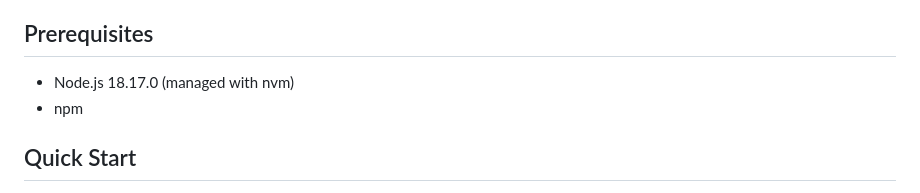
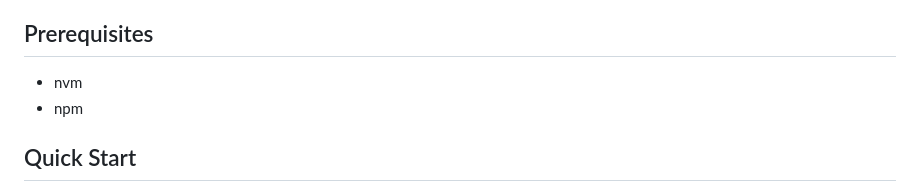
Before and after one commit to dsriseah/cursys, a Markdown page: README.md, the part around the change. GitHub-like rendering.

```diff
--- a/README.md
+++ b/README.md
@@ -5,7 +5,7 @@ A Node.js TypeScript application with HTTP server and WebSocket support, built w
 
 ## Prerequisites
 
-- Node.js 18.17.0 (managed with nvm)
+- nvm
 - npm
 
 ## Quick Start
```
